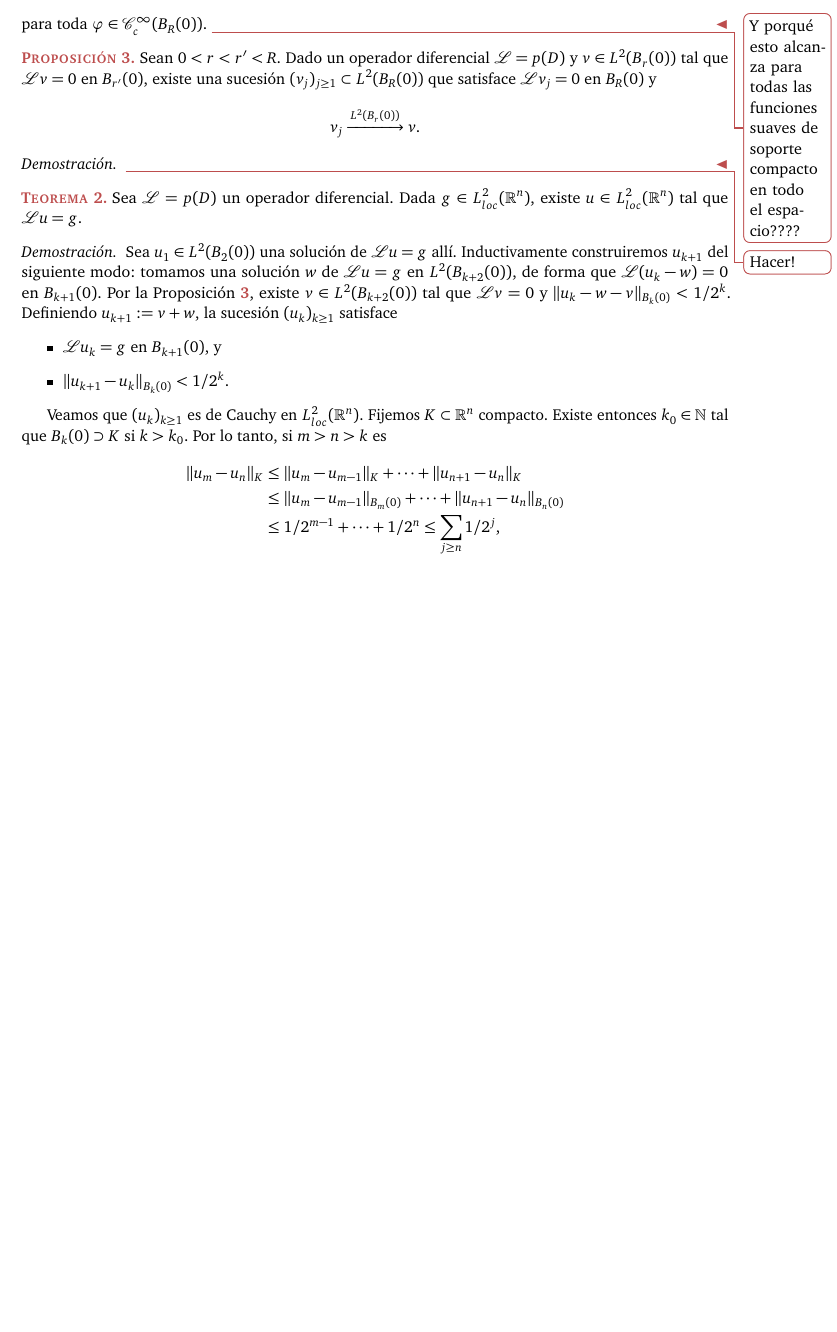
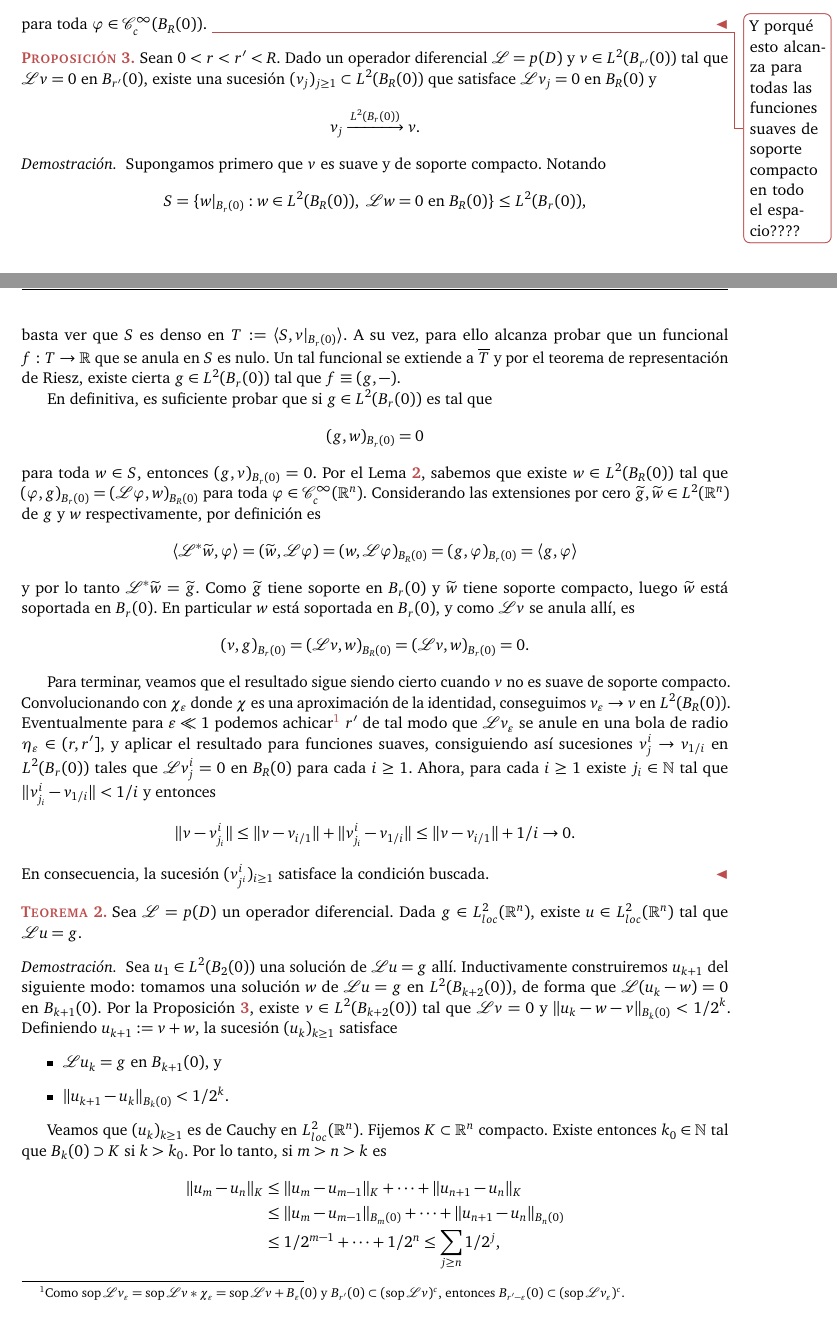
Before and after one commit to guidoarnone/final-edp, a LaTeX document (final.tex): part of page 5 of 8 before the commit and two parts of pages 5 and 6 of 9 after it, the two joined at a grey line, cut so that both start at the same text, the shorter picture padded with empty space. The pictures show the PDF file final.pdf that the author committed with the source.

Commit message:
mas cosas

```diff
--- a/final.tex
+++ b/final.tex
@@ -157,7 +157,15 @@ El objetivo de esta presentación es probar el teorema de Malgrange-Ehrenpreis,
 tiene una solución en $\dist$. De hecho, si $f$ es suave la solución obtenida también lo es.
 \subsection{Sobre la Notación}
 
-Dado $U \subset \R^n$, notaremos $\ip{,}$ y $\|\cdot\|$ al producto interno y norma de $L^2(U)$ respectivamente. Indicaremos el dominio sólo cuando no se deduzca del contexto. La expresión \guill{operador diferencial} y el símbolo $\L$ referirán siempre a un operador diferencial parcial lineal (no nulo) con coeficientes constantes, y escribiremos $q(D)$ al operador asociado a un polinomio $q \in \R[X_1, \dots, X_n]$.
+Si $q = \sum_{\alpha}c_\alpha x^\alpha\in \R[X_1, \dots, X_n]$ es un polinomio de grado $m$, escribiremos
+\[
+|q|_k = \max\{|c_\alpha| : |\alpha| = k\}
+\]
+para cada $k \leq m$.
+
+Dado $U \subset \R^n$, notaremos $\ip{,}$ y $\|\cdot\|$ al producto interno y norma de $L^2(U)$ respectivamente. Indicaremos el dominio sólo cuando no se deduzca del contexto.
+
+La expresión \guill{operador diferencial} y el símbolo $\L$ referirán siempre a un operador diferencial parcial lineal (no nulo) con coeficientes constantes, y escribiremos $q(D)$ al operador asociado a un polinomio $q \in \R[X_1, \dots, X_n]$.
 
 \section{\scshape La desigualdad de Hörmander y soluciones en $L^2$}
 
@@ -169,4 +177,3 @@ El resultado de principal utilidad para relacionar las normas en $L^2$ de una fu
 \]
 para toda $\varphi \in \mathscr{C}_c^\infty(\Omega)$, y ésta depende sólamente de los términos de orden máximo de $p$ y el diámetro de $\Omega$.
 \end{theorem}
-\begin{proof} \todo{Hacer!}
@@ -173,3 +186,9 @@ para toda $\varphi \in \mathscr{C}_c^\infty(\Omega)$, y ésta depende sólamente
+D^\alpha x_j\varphi = x_j \cdot \sum_{\beta \leq \alpha, \beta_1 = 0} {\alpha \choose \beta} D^{\alpha - \beta}\varphi + \sum_{\beta \leq \alpha, \beta_1 = 1} {\alpha \choose \beta}D^{\alpha - \beta}\varphi,
+\]
+el operador $p_j(D)$ está bien definido y viene inducido por un polinomio, que notaremos $p_j$. Además, de la ecuación anterior se observa que $p_j(D)$ es cero si y sólo si $p$ no tiene monomios que contengan a la variable $X_j$. Dicho de otra forma, el operador diferencial $p_j(D)$ es nulo si y sólo si \guill{en $p(D)$ no hay derivadas con respecto a la $j$-ésima variable}.
+
+De ser no nulo, el orden de $p_j$ debe ser menor al de $p$, y existe $j \in \nat{n}$ tal que $p_j$ es de orden exactamente $m-1$ y $|p_j|_{m-1} \geq |p|_m$.\todo{¿por qué?}
+\todo[inline]{Terminar!}
 \end{proof}
 
 A partir de esta desigualdad, se obtiene inmediatamente la existencia de soluciones de $(1)$ en $L^2$ para abiertos acotados,
@@ -253 +272,2 @@ y el lado derecho tiende a cero cuando $\eta \to \infty$.
 \[
+(f,\varphi) = \lim_{\eps \to 0}(f_\eps,\varphi) = 0
@@ -275,10 +294,10 @@ para toda $\varphi \in \C_c^\infty(\R^n)$.
 \begin{proof} Si $\L \varphi = 0$ en $B_R(0)$, sabemos que $\varphi = 0$ allí y por lo tanto $(\varphi,g)_{B_r(0)} = 0$. Si no, existe $\psi \in L^2(B_R(0))$ tal que $\L \psi = \L \varphi$ y
 \[
 \|\psi\| = (\psi,\L \varphi)
-\]
+\]\todo{?????}
 \end{proof}
 
-\begin{lemma} Sean $0 < r < R$ y $\L = p(D)$ un operador diferencial. Dada $g \in B_R(0)$, existe $w\in L^2(B_R(0))$ tal que
+\begin{lemma} \label{lema-rep} Sean $0 < r < R$ y $\L = p(D)$ un operador diferencial. Dada $g \in L^2(B_r(0))$, existe $w\in L^2(B_R(0))$ tal que
 \[
 (\varphi,g)_{B_r(0)} = (\L \varphi, w)_{B_R(0)}
 \]
@@ -295,12 +314,35 @@ es define un funcional continuo. Éste se extendería así a $\overline{E}$, que
 para toda $\varphi \in \C_c^\infty(B_R(0))$. \todo{Y porqué esto alcanza para todas las funciones suaves de soporte compacto en todo el espacio????}
 \end{proof}
 
-\begin{proposition} \label{aprox} Sean $0 < r < r' < R$. Dado un operador diferencial $\L = p(D)$ y $v \in L^2(B_r(0))$ tal que $\L v = 0$ en $B_{r'}(0)$, existe una sucesión $(v_j)_{j \geq 1} \subset L^2(B_R(0))$ que satisface $\L v_j = 0$ en $B_R(0)$ y
+\begin{proposition} \label{aprox} Sean $0 < r < r' < R$. Dado un operador diferencial $\L = p(D)$ y $v \in L^2(B_{r'}(0))$ tal que $\L v = 0$ en $B_{r'}(0)$, existe una sucesión $(v_j)_{j \geq 1} \subset L^2(B_R(0))$ que satisface $\L v_j = 0$ en $B_R(0)$ y
 \[
 v_j \xrightarrow{L^2(B_r(0))} v.
 \]
 \end{proposition}
-\begin{proof} \todo{Hacer!}
+\begin{proof} Supongamos primero que $v$ es suave y de soporte compacto. Notando
+\[
+S = \{ w|_{B_r(0)} : w \in L^2(B_R(0)), \ \L w = 0 \text{ en } B_R(0)\} \leq L^2(B_r(0)),
+\]
+basta ver que $S$ es denso en $T := \langle S, v|_{B_r(0)} \rangle$. A su vez, para ello alcanza probar que un funcional $f : T \to \R$ que se anula en $S$ es nulo. Un tal funcional se extiende a $\overline{T}$ y por el teorema de representación de Riesz, existe cierta $g \in L^2(B_r(0))$ tal que $f \equiv (g,-)$.
+
+En definitiva, es suficiente probar que si $g \in L^2(B_r(0))$ es tal que
+\[
+\ip{g,w}_{B_r(0)} = 0
+\]
+para toda $w \in S$, entonces $\ip{g,v}_{B_r(0)} = 0$. Por el Lema $\tpaint{\ref{lema-rep}}$, sabemos que existe  $w \in L^2(B_R(0))$ tal que $(\varphi,g)_{B_r(0)} = (\L \varphi, w)_{B_R(0)}$ para toda $\varphi \in \C_c^\infty(\R^n)$. Considerando las extensiones por cero $\widetilde{g},\widetilde{w} \in L^2(\R^n)$ de $g$ y $w$ respectivamente, por definición es
+\[
+\ev{\L^\ast \widetilde{w},\varphi} = (\widetilde{w},\L \varphi) = (w,\L \varphi)_{B_R(0)} = (g,\varphi)_{B_r(0)} = \ev{ g, \varphi}
+\]
+y por lo tanto $\L^\ast \widetilde{w} = \widetilde{g}$. Como $\widetilde{g}$ tiene soporte en $B_r(0)$ y $\widetilde{w}$ tiene soporte compacto, luego $\widetilde{w}$ está soportada en $B_r(0)$. En particular $w$ está soportada en $B_r(0)$, y como $\L v$ se anula allí, es
+\[
+(v,g)_{B_r(0)} = (\L v, w)_{B_R(0)} = (\L v, w)_{B_r(0)} = 0.
+\]
+
+Para terminar, veamos que el resultado sigue siendo cierto cuando $v$ no es suave de soporte compacto. Convolucionando con $\chi_\eps$ donde $\chi$ es una aproximación de la identidad, conseguimos $v_\eps \to v$ en $L^2(B_R(0))$. Eventualmente para $\eps \ll 1$ podemos achicar\footnote{Como $\sop \L v_\eps = \sop \L v \ast \chi_\eps = \sop \L v + B_\eps(0)$ y $B_{r'}(0) \subset (\sop \L v)^c$, entonces $B_{r'-\eps}(0) \subset (\sop \L v_\eps)^ c$.} $r'$ de tal modo que $\L v_\eps$ se anule en una bola de radio $\eta_\eps \in (r,r']$, y aplicar el resultado para funciones suaves, consiguiendo así sucesiones $v_{j}^i \to v_{1/i}$ en $L^2(B_r(0))$ tales que $\L v_j^i = 0$ en $B_R(0)$ para cada $i \geq 1$. Ahora, para cada $i \geq 1$ existe $j_i \in \N$ tal que $\|v_{j_i}^i - v_{1/i}\| < 1/i$ y entonces
+\[
+\|v - v_{j_i}^i\| \leq \|v-v_{i/1}\| + \|v_{j_i}^i - v_{1/i}\| \leq \|v-v_{i/1}\| + 1/i \to 0.
+\]
+En consecuencia, la sucesión $(v_{j^i}^i)_{i \geq 1}$ satisface la condición buscada.
 \end{proof}
 
 \begin{theorem} \label{teo-sol-l2-loc}Sea $\L = p(D)$ un operador diferencial. Dada $g \in L^2_{loc}(\R^n)$, existe $u \in L^2_{loc}(\R^n)$ tal que $\L u = g$.
```
Also changed, not shown: final.pdf, final.tex (20 more changed lines).
